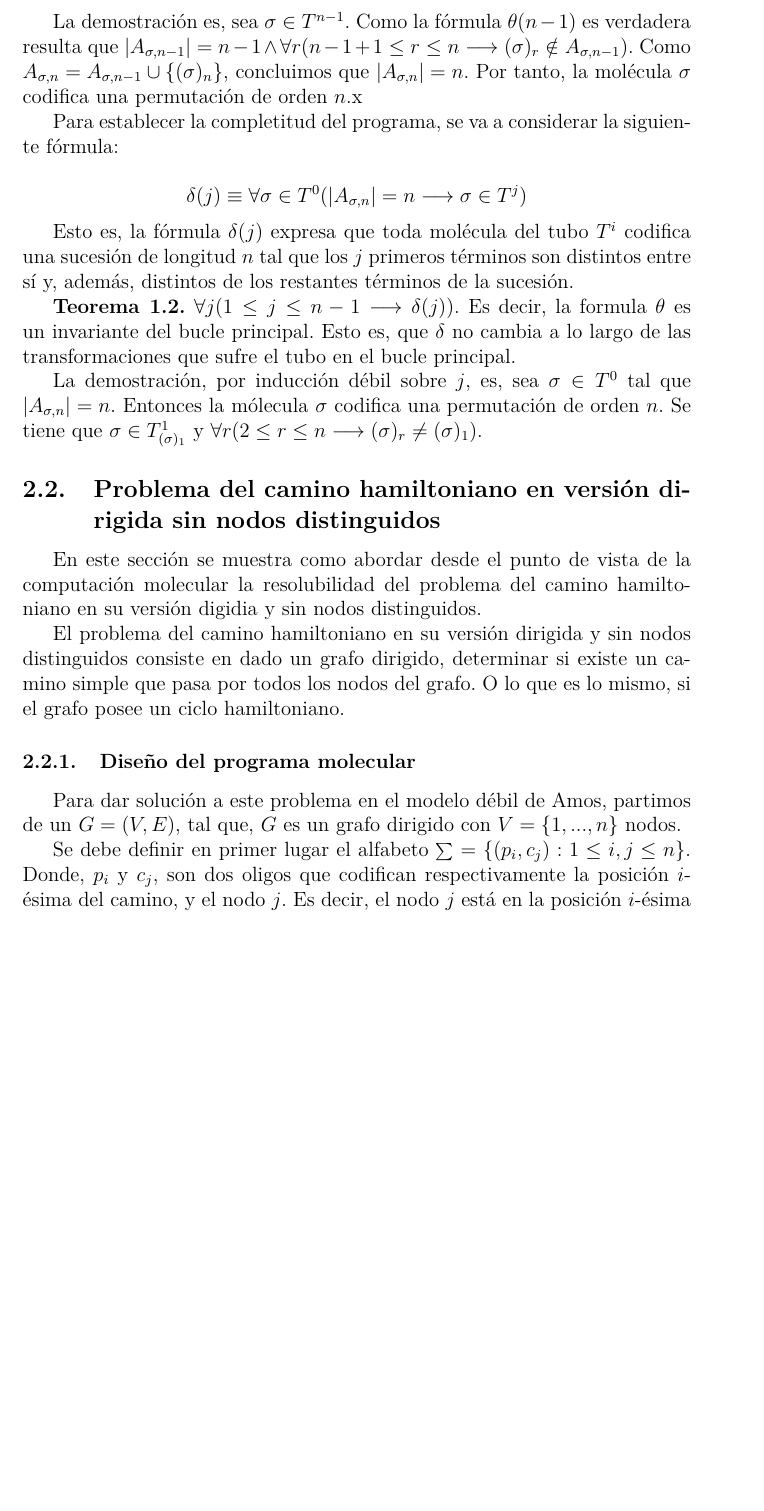
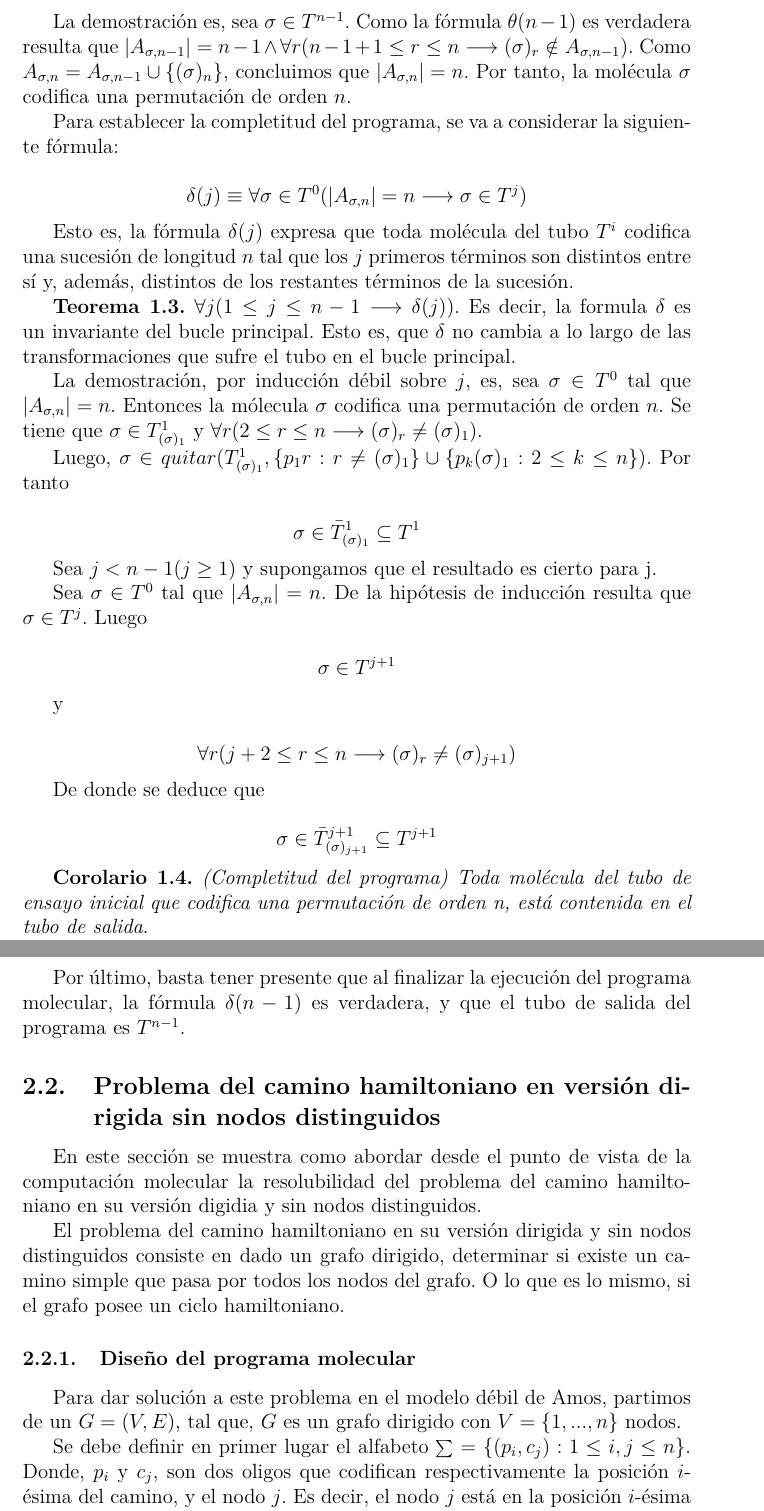
Before and after one commit to MULCIA/CBModeloDebilAmos, a LaTeX document (main.tex): part of page 8 of 12 before the commit and two parts of pages 8 and 9 of 12 after it, the two joined at a grey line, cut so that both start at the same text, the shorter picture padded with empty space. Compiled offline with pdfLaTeX.

Commit message:
Finish first problem demostration

```diff
--- a/main.tex
+++ b/main.tex
@@ -306,7 +304,7 @@ orden n}.
 La demostraci'on es, sea $\sigma \in T^{n-1}$. Como la f'ormula $\theta(n-1)$ es verdadera resulta que
 $|A_{\sigma,n-1}| = n - 1 \land \forall r (n - 1 + 1 \leq r \leq n \longrightarrow (\sigma)_{r} \notin A_{\sigma,n-1})$.
 Como $A_{\sigma,n} = A_{\sigma,n-1} \cup \{(\sigma)_{n}\}$, concluimos que $|A_{\sigma,n}| = n$. Por tanto, la mol'ecula
-$\sigma$ codifica una permutaci'on de orden $n$.x
+$\sigma$ codifica una permutaci'on de orden $n$.
 
 Para establecer la completitud del programa, se va a considerar la siguiente f'ormula:
 
@@ -317,12 +315,45 @@ Para establecer la completitud del programa, se va a considerar la siguiente f'o
 Esto es, la f'ormula $\delta(j)$ expresa que toda mol'ecula del tubo $T^{i}$ codifica una sucesi'on de longitud $n$ tal que
 los $j$ primeros t'erminos son distintos entre s'i y, adem'as, distintos de los restantes t'erminos de la sucesi'on.
 
-\textbf{Teorema 1.2.} $\forall j (1 \leq j \leq n-1 \longrightarrow \delta(j))$. Es decir, la formula $\theta$ es un invariante del
+\textbf{Teorema 1.3.} $\forall j (1 \leq j \leq n-1 \longrightarrow \delta(j))$. Es decir, la formula $\delta$ es un invariante del
 bucle principal. Esto es, que $\delta$ no cambia a lo largo de las transformaciones que sufre el tubo en el bucle principal.
 
 La demostraci'on, por inducci'on d'ebil sobre $j$, es, sea $\sigma \in  T^{0}$ tal que $|A_{\sigma,n}| = n$. Entonces
 la m'olecula $\sigma$ codifica una permutaci'on de orden $n$. Se tiene que $\sigma \in T_{(\sigma)_{1}}^{1}$ y
 $\forall r (2 \leq r \leq n \longrightarrow (\sigma)_{r} \neq (\sigma)_{1})$.
+
+Luego, $\sigma \in quitar(T_{(\sigma)_{1}}^{1}, \{p_{1}r : r \neq (\sigma)_{1}\} \cup \{p_{k}(\sigma)_{1} : 2 \leq k \leq n\})$.
+Por tanto
+
+\begin{equation*}
+  \sigma \in \bar{T}_{(\sigma)_{1}}^{1} \subseteq T^{1}
+\end{equation*}
+
+Sea $j < n - 1 (j \geq 1)$ y supongamos que el resultado es cierto para j.
+
+Sea $\sigma \in T^{0}$ tal que $|A_{\sigma,n}| = n$. De la hip'otesis de inducci'on resulta que $\sigma \in T^{j}$. Luego
+
+\begin{equation*}
+  \sigma \in T^{j+1}
+\end{equation*}
+
+y
+
+\begin{equation*}
+  \forall r (j + 2 \leq r \leq n \longrightarrow (\sigma)_{r} \neq (\sigma)_{j+1})
+\end{equation*}
+
+De donde se deduce que
+
+\begin{equation*}
+  \sigma \in \bar{T}_{(\sigma)_{j+1}}^{j+1} \subseteq T^{j+1}
+\end{equation*}
+
+\textbf{Corolario 1.4.} \textit{(Completitud del programa) Toda mol'ecula del tubo de ensayo inicial que codifica una
+permutaci'on de orden n, est'a contenida en el tubo de salida}.
+
+Por 'ultimo, basta tener presente que al finalizar la ejecuci'on del programa molecular, la f'ormula $\delta(n - 1)$ es
+verdadera, y que el tubo de salida del programa es $T^{n-1}$.
 
 \subsection{Problema del camino hamiltoniano en versi'on dirigida sin nodos distinguidos}
 
```
Also changed, not shown: main.tex (4 more changed lines).
